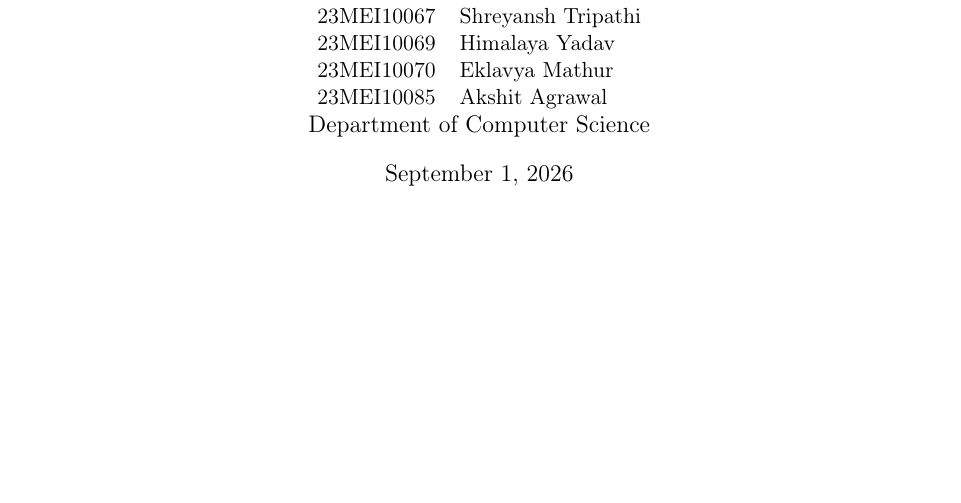
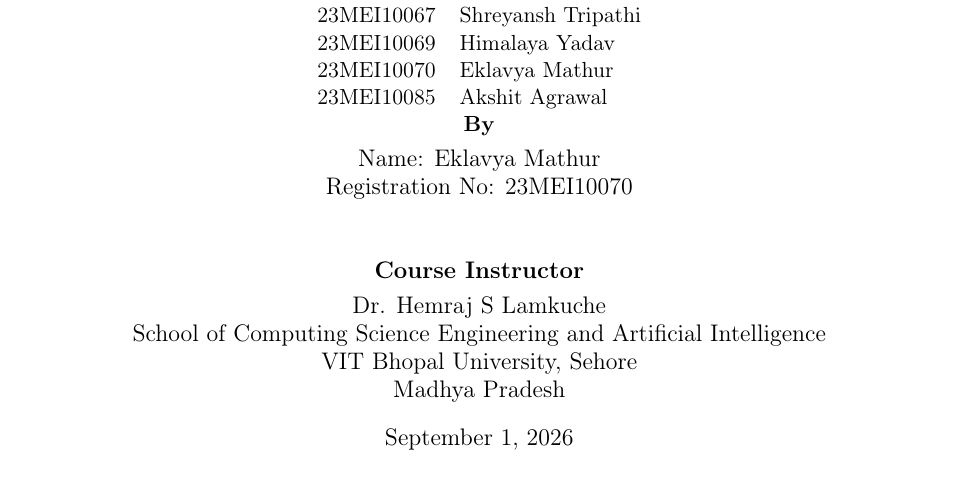
Before and after one commit to eklavyamathur9/CPS-Project, a LaTeX document (docs/report.tex): part of page 1 of 9, cut so that both start at the same text, the shorter picture padded with empty space. Compiled offline with pdfLaTeX.

Commit message:
restructure report title page with course instructor details

```diff
--- a/docs/report.tex
+++ b/docs/report.tex
@@ -51,7 +51,7 @@
     \vspace{-0.5em}
 }
 \author{%
-    Cyber-Physical Systems Project\\[0.4em]
+    \normalsize Cyber-Physical Systems Project\\[0.4em]
     \normalsize
     \begin{tabular}{ll}
         23MEI10066 & Dev Soni \\
@@ -59,8 +59,16 @@
         23MEI10069 & Himalaya Yadav \\
         23MEI10070 & Eklavya Mathur \\
         23MEI10085 & Akshit Agrawal \\
-    \end{tabular}\\[0.4em]
-    Department of Computer Science
+    \end{tabular}\\[1em]
+    \normalsize
+    \textbf{By} \\[0.3em]
+    Name: Eklavya Mathur \\
+    Registration No: 23MEI10070 \\[1cm]
+    \textbf{Course Instructor} \\[0.3em]
+    Dr. Hemraj S Lamkuche \\
+    School of Computing Science Engineering and Artificial Intelligence \\
+    VIT Bhopal University, Sehore \\
+    Madhya Pradesh
 }
 \date{\today}
 
```
Also changed, not shown: docs/report.pdf.
